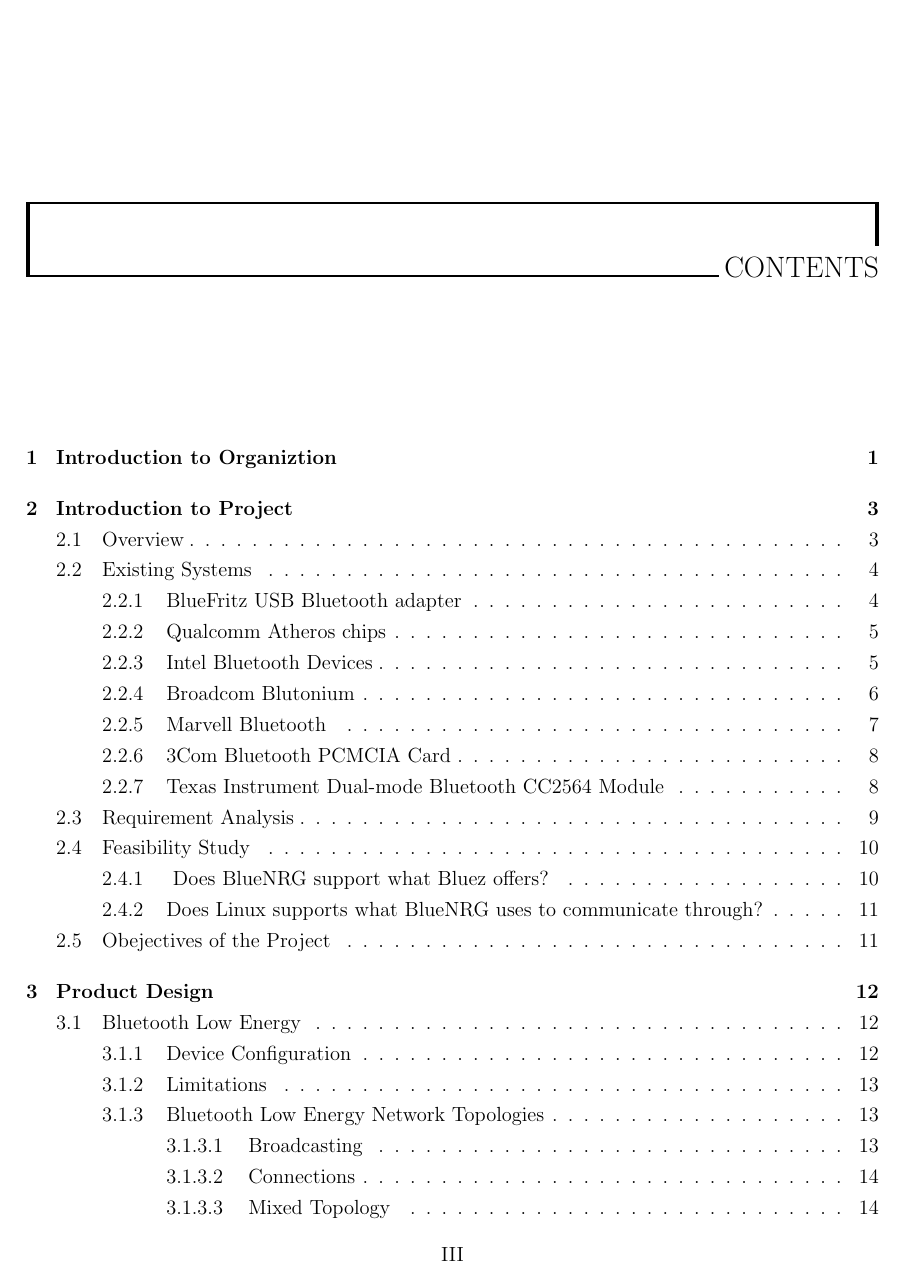
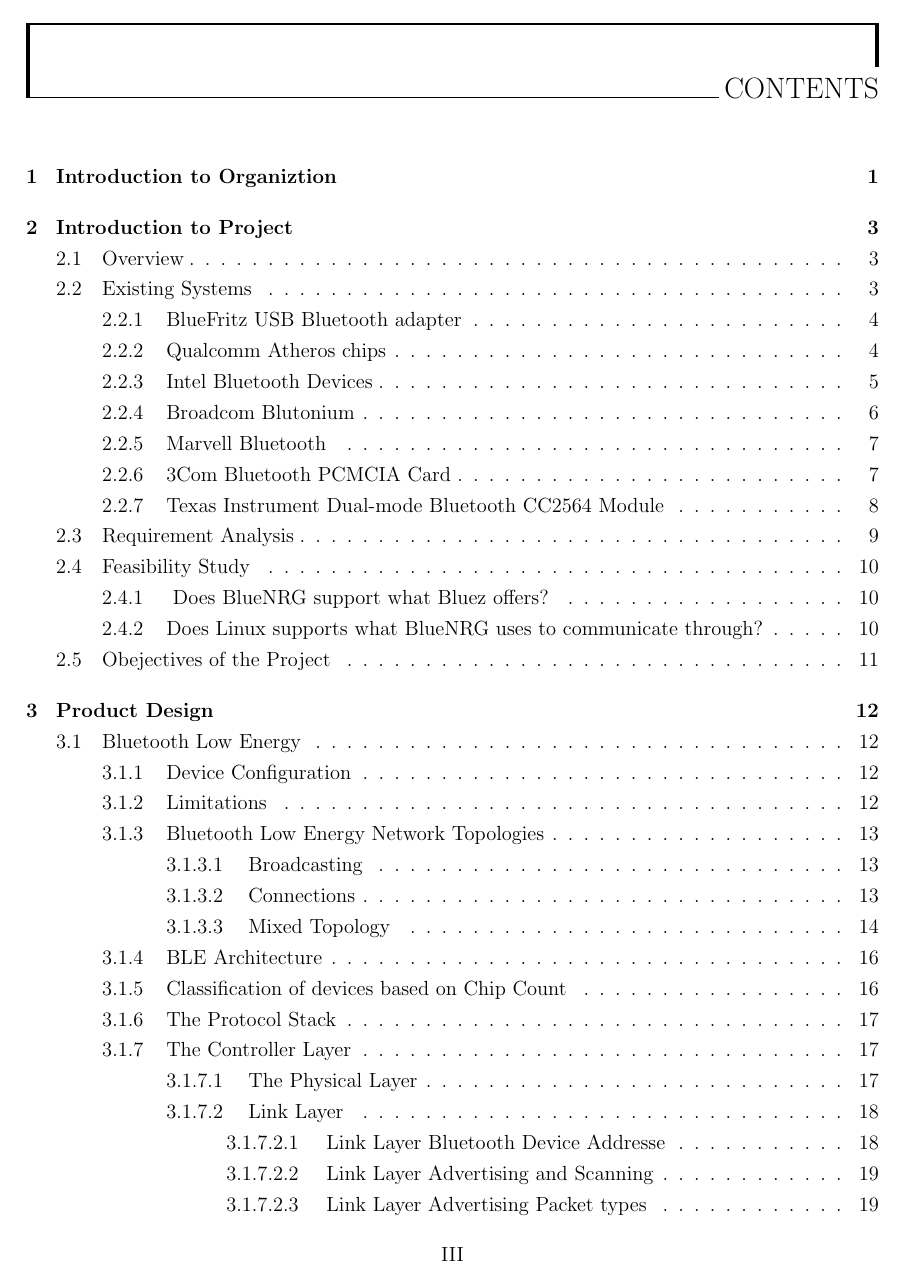
Before and after one commit to Govind9/Six-Months-Project-Synopsis, a LaTeX thesis (latex/report.tex, which reads latex/fncychap.sty): page 4 of 62. Compiled offline with pdfLaTeX; a LaTeX package or settings file that is missing is left out.

Commit message:
Spacing corrected, made changes in fncychap.sty file

```diff
--- a/latex/fncychap.sty
+++ b/latex/fncychap.sty
@@ -466,7 +466,7 @@
     \vskip -1\pyy
     \rule{2\RW}{\myhi}\mghrulefill{\RW}\hskip 2pt
     \raggedleft\CTV\FmTi{#1}\par\nobreak
-    \vskip 80\p@}
+    \vskip 20\p@}
 
 \newlength{\backskip}
   \renewcommand{\DOTIS}[1]{%
@@ -493,7 +493,7 @@
     \vskip -1\backskip
     \rule{2\RW}{\myhi}\mghrulefill{\RW}\hskip 3pt %
     \raggedleft\CTV\FmTi{#1}\par\nobreak
-    \vskip 40\p@}
+    \vskip -20\p@}
  }
 
 %%%%%%% CONNY DEF
@@ -555,7 +555,7 @@
     \addtolength{\mylen}{-2\RW}
     {\vrule width\RW}\parbox{\mylen}{\CTV\FmTi{#1}}{\vrule width\RW}\par\nobreak%
     \vskip -3pt\rule{\RW}{2\baselineskip}\mghrulefill{\RW}\rule{\RW}{2\baselineskip}%
-    \vskip 60\p@% Added -2pt in vskip to correct for streched text v1.31
+    \vskip 10\p@% Added -2pt in vskip to correct for streched text v1.31
     }
   \renewcommand{\DOTIS}[1]{%
     \setlength{\py}{\fboxrule}
@@ -564,7 +564,7 @@
     \addtolength{\mylen}{-2\RW}
     \fbox{\parbox{\mylen}{\vskip 2\baselineskip\CTV\FmTi{#1}\par\nobreak\vskip \baselineskip}}
     \setlength{\fboxrule}{\py}
-    \vskip 60\p@
+    \vskip 10\p@
     }
   }
 
@@ -650,7 +650,7 @@
   \RequirePackage{color}
 \fi
 \def\@makechapterhead#1{%
-  \vspace*{50\p@}%
+  \vspace*{-60\p@}%
   {\parindent \z@ \raggedright \normalfont
     \ifnum \c@secnumdepth >\m@ne
       \if@mainmatter%%%%% Fix for frontmatter, mainmatter, and backmatter 040920
@@ -688,7 +688,7 @@
 %%% End: To avoid problem with scrbook.cls (fncychap version 1.32)
 
 \def\@makeschapterhead#1{%
-  \vspace*{50\p@}%
+  \vspace*{-55\p@}%
   {\parindent \z@ \raggedright
     \normalfont
     \interlinepenalty\@M
--- a/latex/report.tex
+++ b/latex/report.tex
@@ -2,7 +2,7 @@
 \usepackage[print,nopanel]{pdfscreen}
 %\begin{print}
 \usepackage{lipsum}% http://ctan.org/pkg/lipsum
-\usepackage{titletoc}% http://ctan.org/pkg/titletoc
+\usepackage{titletoc}
 %\section{type}
 \usepackage{lastpage}
 \usepackage{macro/macro}
```
Also changed, not shown: latex/report.pdf, 4 other files.
